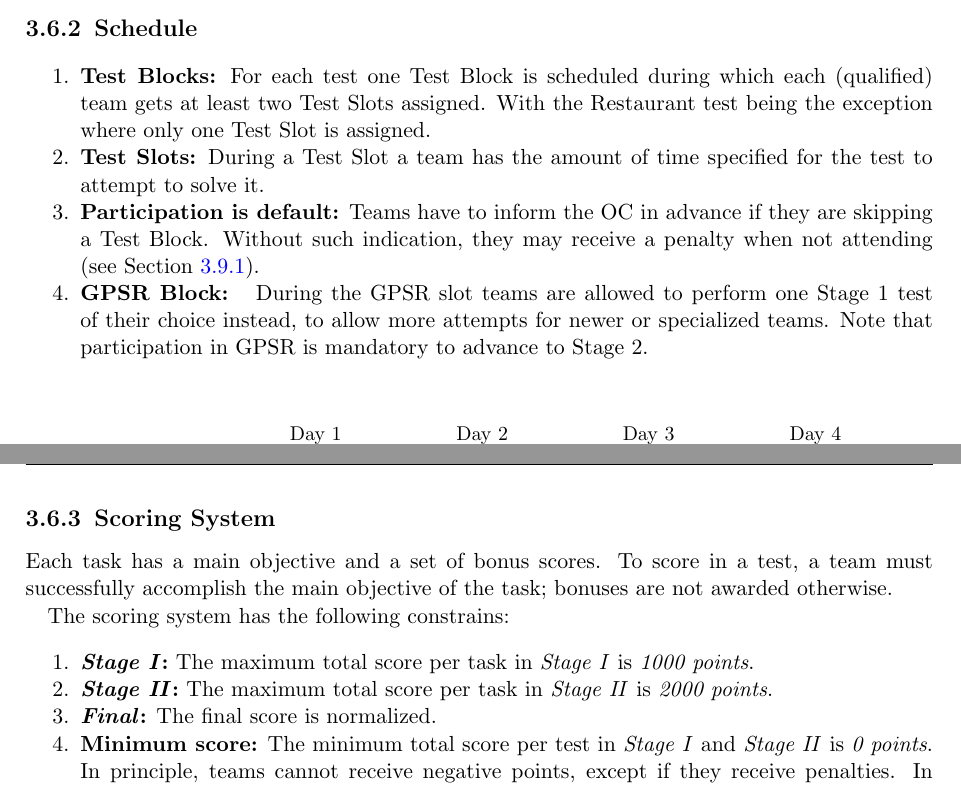
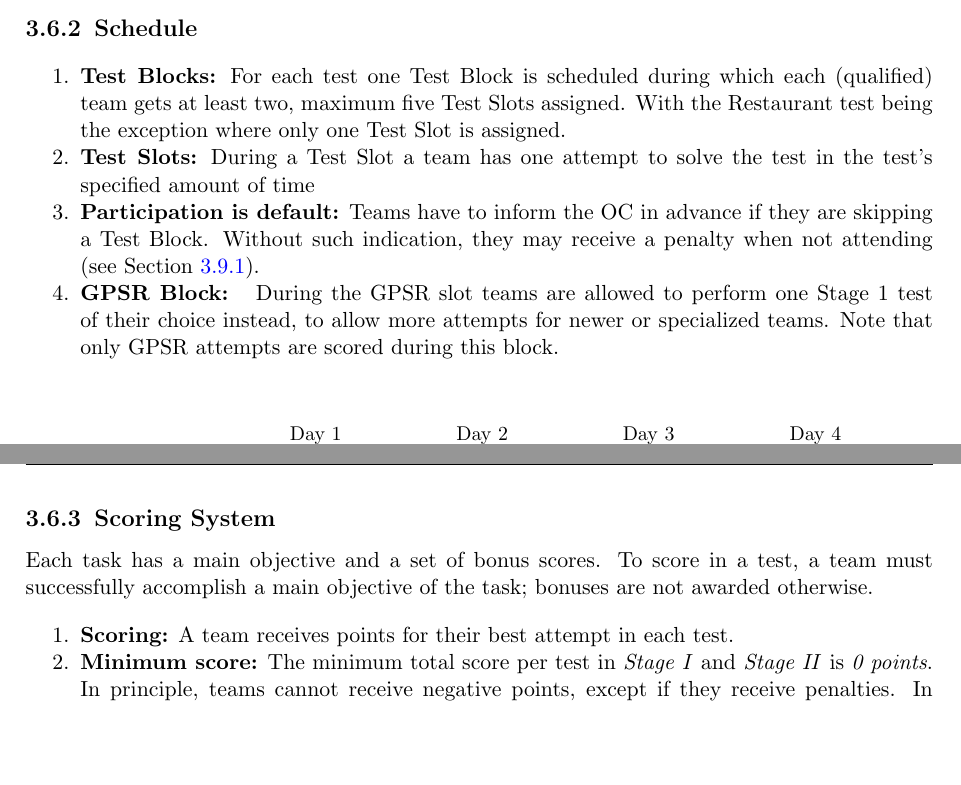
Before and after one commit to RoboCupAtHome/RuleBook, a LaTeX thesis (Rulebook.tex, which reads general_rules/Organization.tex): two parts of pages 28 and 29 of 76, joined at a grey line, cut so that both start at the same text, the shorter picture padded with empty space. Compiled offline with pdfLaTeX.

Commit message:
updated gpsr rule in schedule section. Added scoring rule. Some changes for clarity

```diff
--- a/general_rules/Organization.tex
+++ b/general_rules/Organization.tex
@@ -29,13 +29,13 @@ In case of having no considerable score deviation between a team advancing to th
 \label{rule:schedule}
 
 \begin{enumerate}
-	\item \textbf{Test Blocks:} For each test one Test Block is scheduled during which each (qualified) team gets at least two Test Slots assigned. With the Restaurant test being the exception where only one Test Slot is assigned.
+	\item \textbf{Test Blocks:} For each test one Test Block is scheduled during which each (qualified) team gets at least two, maximum five Test Slots assigned. With the Restaurant test being the exception where only one Test Slot is assigned.
 
-	\item \textbf{Test Slots:} During a Test Slot a team has the amount of time specified for the test to attempt to solve it.
+	\item \textbf{Test Slots:} During a Test Slot a team has one attempt to solve the test in the test's specified amount of time
 
 	\item \textbf{Participation is default:} Teams have to inform the OC in advance if they are skipping a Test Block. Without such indication, they may receive a penalty when not attending (see~\refsec{rule:not_attending}).
 
-	\item \textbf{GPSR Block: } During the GPSR slot teams are allowed to perform one Stage 1 test of their choice instead, to allow more attempts for newer or specialized teams. Note that participation in GPSR is mandatory to advance to Stage 2.
+	\item \textbf{GPSR Block: } During the GPSR slot teams are allowed to perform one Stage 1 test of their choice instead, to allow more attempts for newer or specialized teams. Note that only GPSR attempts are scored during this block.
 \end{enumerate}
 
 % Please add the following required packages to your document preamble:
@@ -128,13 +128,10 @@ In case of having no considerable score deviation between a team advancing to th
 \label{rule:score_system}
 
 Each task has a main objective and a set of bonus scores.
-To score in a test, a team must successfully accomplish the main objective of the task; bonuses are not awarded otherwise.
+To score in a test, a team must successfully accomplish a main objective of the task; bonuses are not awarded otherwise.
 
-The scoring system has the following constrains:
 \begin{enumerate}
-	\item \textbf{\SONE:} The maximum total score per task in \SONE{} is \scoring{1000 points}.
-	\item \textbf{\STWO:} The maximum total score per task in \STWO{} is \scoring{2000 points}.
-	\item \textbf{\FINAL:} The final score is normalized.
+	\item \textbf{Scoring:} A team receives points for their best attempt in each test.
 	\item \textbf{Minimum score:} The minimum total score per test in \SONE{} and \STWO{} is \scoring{0 points}.
 	In principle, teams cannot receive negative points, except if they receive penalties.
 	In particular, both penalties for not attending (see~\refsec{rule:not_attending}) and extraordinary penalties (see~\refsec{rule:extraordinary_penalties}) can result in a total negative score.
```
Lines whose indentation alone changed are shown as unchanged.
